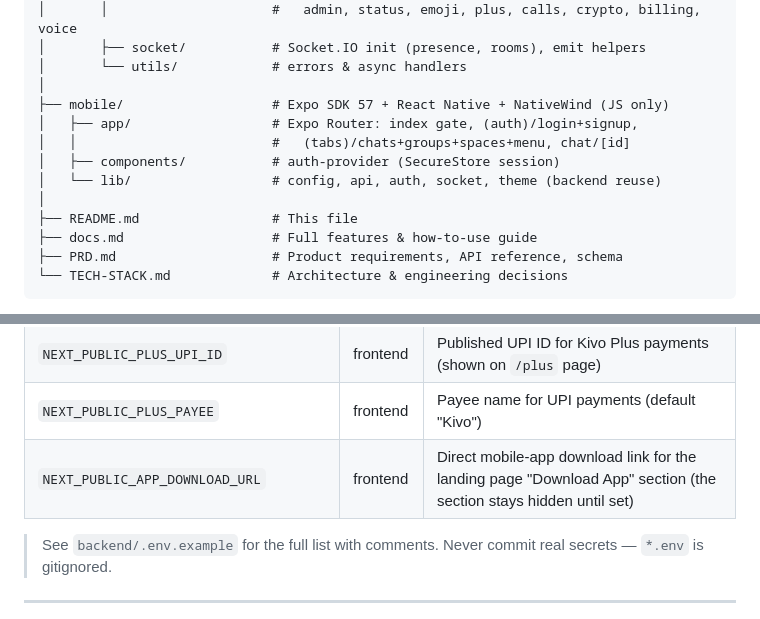
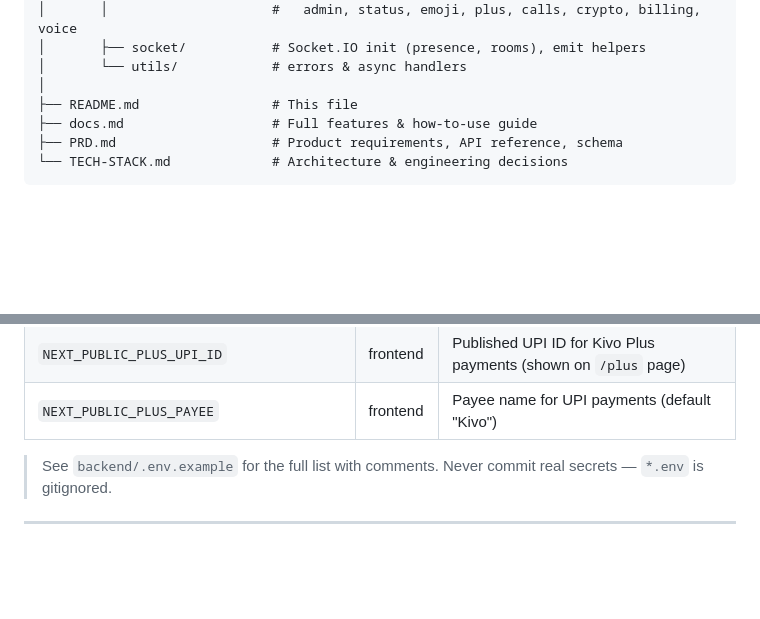
Before and after one commit to user-synax/Kivo, a Markdown page: README.md, 2 parts joined by grey strips. Rendered like a GitHub page; blank space fills up the shorter version.

```diff
--- a/README.md
+++ b/README.md
@@ -245,12 +245,6 @@ kivo/
 │       ├── socket/           # Socket.IO init (presence, rooms), emit helpers
 │       └── utils/            # errors & async handlers
 │
-├── mobile/                   # Expo SDK 57 + React Native + NativeWind (JS only)
-│   ├── app/                  # Expo Router: index gate, (auth)/login+signup,
-│   │                         #   (tabs)/chats+groups+spaces+menu, chat/[id]
-│   ├── components/           # auth-provider (SecureStore session)
-│   └── lib/                  # config, api, auth, socket, theme (backend reuse)
-│
 ├── README.md                 # This file
 ├── docs.md                   # Full features & how-to-use guide
 ├── PRD.md                    # Product requirements, API reference, schema
@@ -330,7 +324,6 @@ bun run lint  # biome check
 | `NEXT_PUBLIC_API_URL` | frontend | Backend origin for the Socket.IO connection (default `http://localhost:4000`) |
 | `NEXT_PUBLIC_PLUS_UPI_ID` | frontend | Published UPI ID for Kivo Plus payments (shown on `/plus` page) |
 | `NEXT_PUBLIC_PLUS_PAYEE` | frontend | Payee name for UPI payments (default "Kivo") |
-| `NEXT_PUBLIC_APP_DOWNLOAD_URL` | frontend | Direct mobile-app download link for the landing page "Download App" section (the section stays hidden until set) |
 
 > See `backend/.env.example` for the full list with comments. Never commit real secrets — `*.env` is gitignored.
 
```
Also changed, not shown: TECH-STACK.md (+1 -2 lines).
